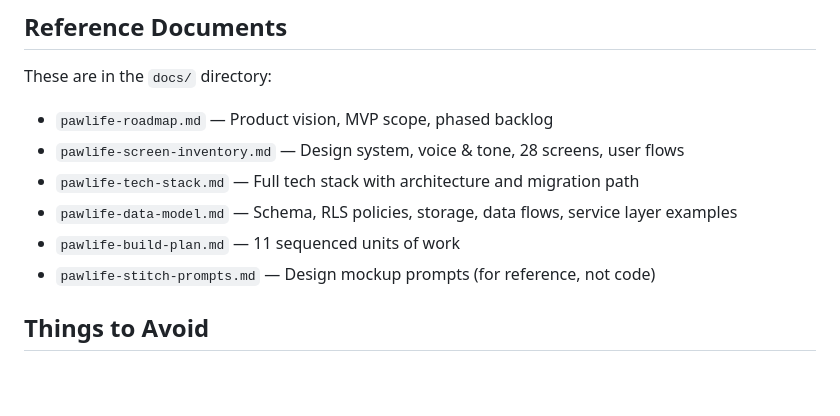
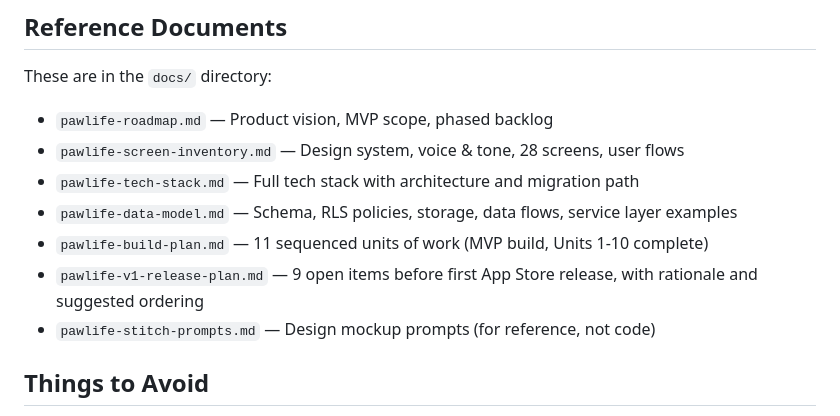
Before and after one commit to jackosaurus/pawlife, a Markdown page: CLAUDE.md, the part around the change. Drawn GitHub-style; blank space fills up the shorter version.

```diff
--- a/CLAUDE.md
+++ b/CLAUDE.md
@@ -155,7 +155,8 @@ These are in the `docs/` directory:
 - `pawlife-screen-inventory.md` — Design system, voice & tone, 28 screens, user flows
 - `pawlife-tech-stack.md` — Full tech stack with architecture and migration path
 - `pawlife-data-model.md` — Schema, RLS policies, storage, data flows, service layer examples
-- `pawlife-build-plan.md` — 11 sequenced units of work
+- `pawlife-build-plan.md` — 11 sequenced units of work (MVP build, Units 1-10 complete)
+- `pawlife-v1-release-plan.md` — 9 open items before first App Store release, with rationale and suggested ordering
 - `pawlife-stitch-prompts.md` — Design mockup prompts (for reference, not code)
 
 ## Things to Avoid
```
Also changed, not shown: docs/pawlife-v1-release-plan.md (added, +253 -0 lines).
